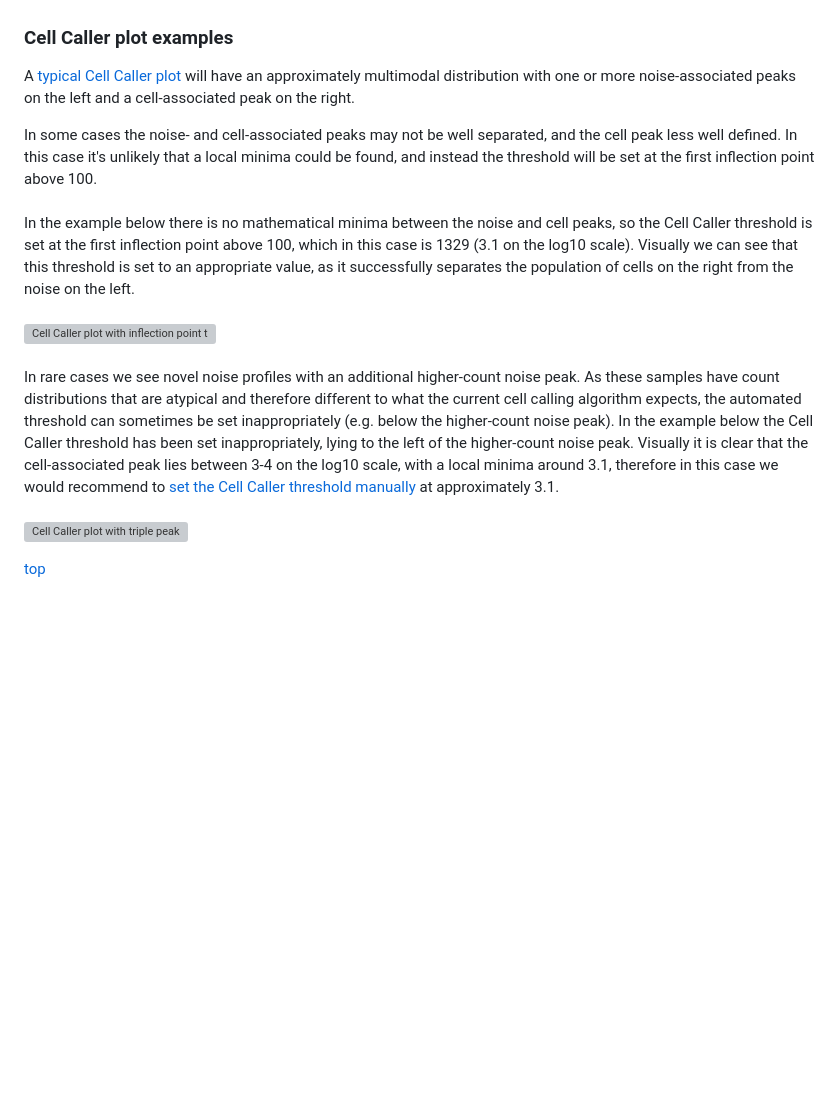
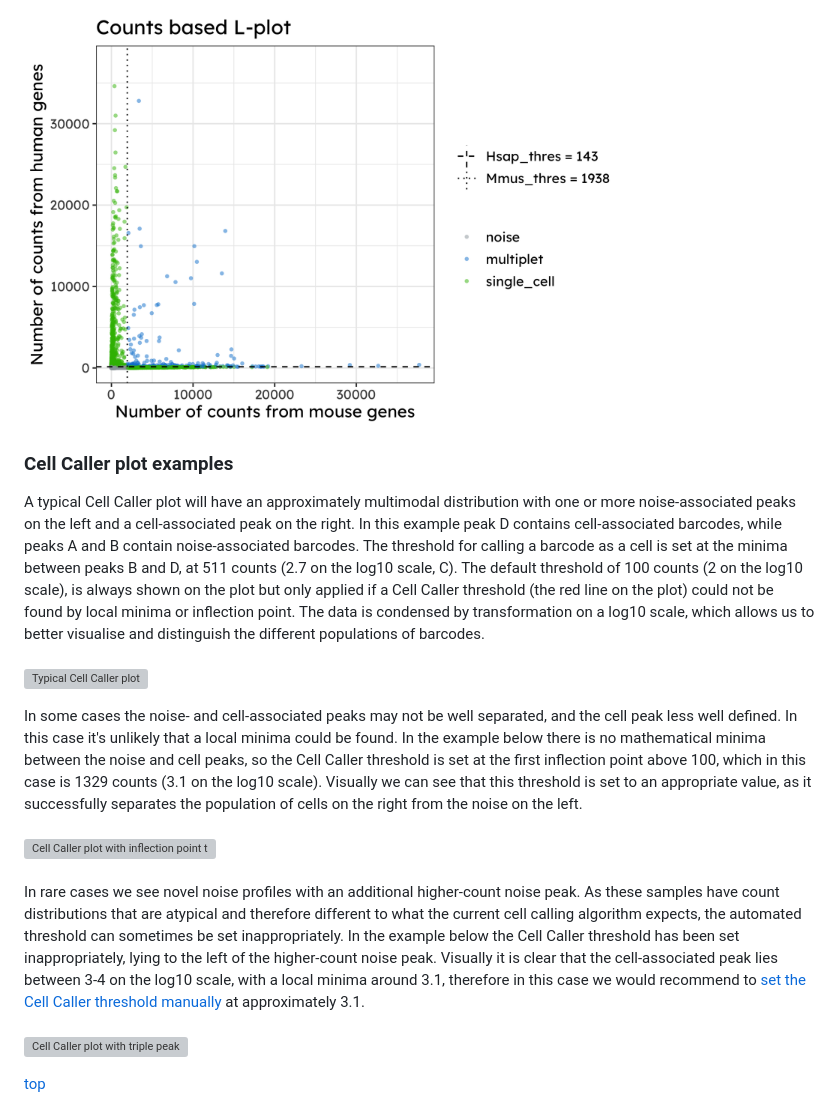
Before and after one commit to csgenetics/csgenetics_scrnaseq, a Markdown page: README.md, the part around the change printed below. Rendered like a GitHub page; pictures changed too: docs/images/mixed_species_inappropriate_threshold_L_plot.png (added); blank space fills up the shorter version; grey boxes are pictures that could not be loaded.

```diff
--- a/README.md
+++ b/README.md
@@ -591,12 +610,14 @@ CS Genetics libraries typically produce a multimodal distribution where the righ
+<img src="docs/images/mixed_species_inappropriate_threshold_L_plot.png" alt="Mixed-species L-plot with inappropriate human threshold" width="600" height="400"/>
 
 ### Cell Caller plot examples
-A [typical Cell Caller plot](#typical-cell-caller-plot) will have an approximately multimodal distribution with one or more noise-associated peaks on the left and a cell-associated peak on the right.
+A typical Cell Caller plot will have an approximately multimodal distribution with one or more noise-associated peaks on the left and a cell-associated peak on the right.
+In this example peak D contains cell-associated barcodes, while peaks A and B contain noise-associated barcodes. The threshold for calling a barcode as a cell is set at the minima between peaks B and D, at 511 counts (2.7 on the log10 scale, C). The default threshold of 100 counts (2 on the log10 scale), is always shown on the plot but only applied if a Cell Caller threshold (the red line on the plot) could not be found by local minima or inflection point. The data is condensed by transformation on a log10 scale, which allows us to better visualise and distinguish the different populations of barcodes. <br><br>
+<img src="docs/images/typical_cell_caller.png" alt="Typical Cell Caller plot" width="600" height="400"/>
 
-In some cases the noise- and cell-associated peaks may not be well separated, and the cell peak less well defined. In this case it's unlikely that a local minima could be found, and instead the threshold will be set at the first inflection point above 100.
-<br><br>In the example below there is no mathematical minima between the noise and cell peaks, so the Cell Caller threshold is set at the first inflection point above 100, which in this case is 1329 (3.1 on the log10 scale). Visually we can see that this threshold is set to an appropriate value, as it successfully separates the population of cells on the right from the noise on the left. <br><br>
+In some cases the noise- and cell-associated peaks may not be well separated, and the cell peak less well defined. In this case it's unlikely that a local minima could be found. In the example below there is no mathematical minima between the noise and cell peaks, so the Cell Caller threshold is set at the first inflection point above 100, which in this case is 1329 counts (3.1 on the log10 scale). Visually we can see that this threshold is set to an appropriate value, as it successfully separates the population of cells on the right from the noise on the left. <br><br>
 <img src="docs/images/inflection_point.png" alt="Cell Caller plot with inflection point threshold" width="600" height="400">
 <br><br>
-In rare cases we see novel noise profiles with an additional higher-count noise peak. As these samples have count distributions that are atypical and therefore different to what the current cell calling algorithm expects, the automated threshold can sometimes be set inappropriately (e.g. below the higher-count noise peak). In the example below the Cell Caller threshold has been set inappropriately, lying to the left of the higher-count noise peak. Visually it is clear that the cell-associated peak lies between 3-4 on the log10 scale, with a local minima around 3.1, therefore in this case we would recommend to [set the Cell Caller threshold manually](#setting-manual-cell-caller-thresholds) at approximately 3.1. <br><br>
+In rare cases we see novel noise profiles with an additional higher-count noise peak. As these samples have count distributions that are atypical and therefore different to what the current cell calling algorithm expects, the automated threshold can sometimes be set inappropriately. In the example below the Cell Caller threshold has been set inappropriately, lying to the left of the higher-count noise peak. Visually it is clear that the cell-associated peak lies between 3-4 on the log10 scale, with a local minima around 3.1, therefore in this case we would recommend to [set the Cell Caller threshold manually](#setting-manual-cell-caller-thresholds) at approximately 3.1. <br><br>
 <a id="triple-peak-plot"></a>
 <img src="docs/images/triple_peak.png" alt="Cell Caller plot with triple peak" width="600" height="400">
 <div style="text-align: right"><a href="#cs-genetics-scrna-seq-pipeline">top</a></div>
```
Also changed, not shown: other parts of README.md (+39 -20 lines), docs/images/mixed_species_appropriate_threshold_L_plot.png (added).
